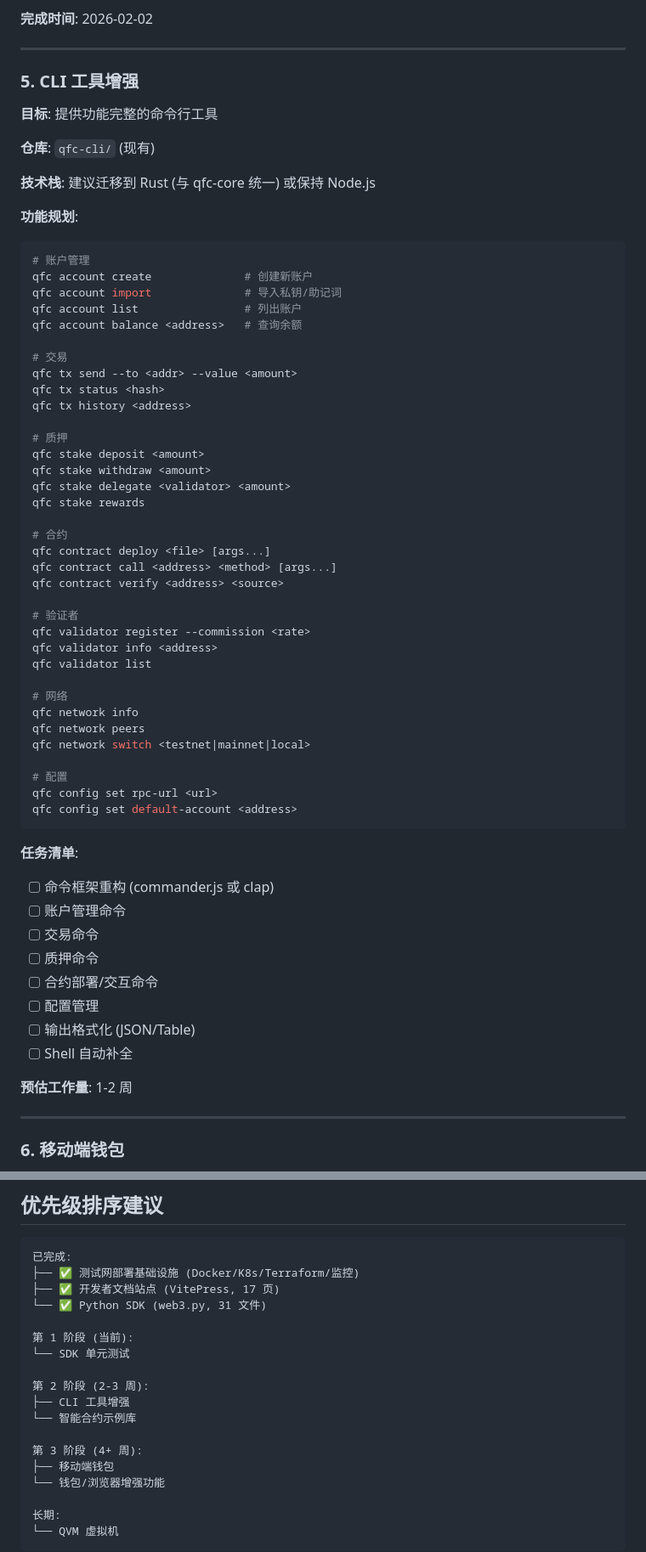
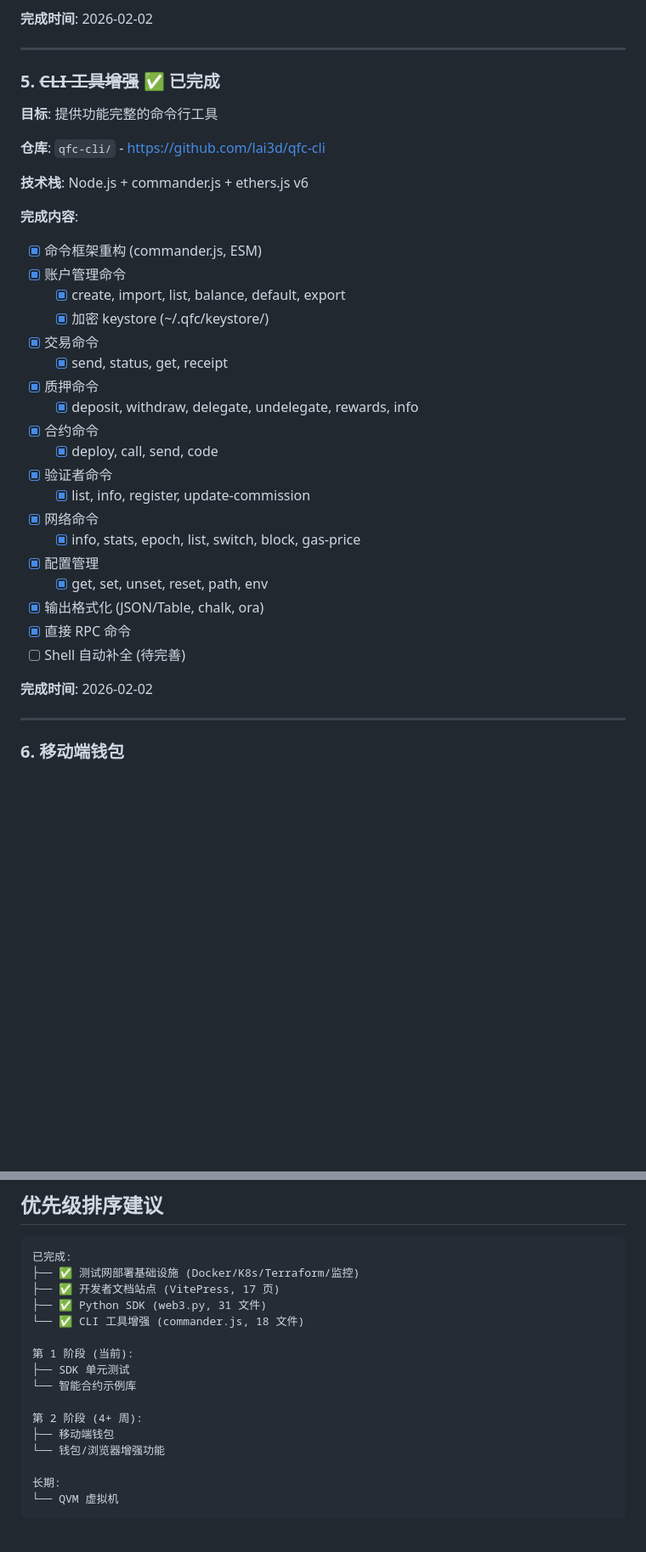
Before and after one commit to qfc-network/qfc-design, a Markdown page: 09-TODO-ROADMAP.md, 2 parts joined by grey strips. Shown at 85% size. GitHub-like rendering; blank space fills up the shorter version.

Commit message:
Mark CLI tool enhancement (qfc-cli) as completed
- Updated CLI status to 90% complete in project table
- Updated section 5 with completed checklist
- Updated priority ranking

Co-Authored-By: Claude Opus 4.5 <noreply@anthropic.com>

````diff
--- a/09-TODO-ROADMAP.md
+++ b/09-TODO-ROADMAP.md
@@ -175,66 +175,37 @@
 
 ---
 
-### 5. CLI 工具增强
+### 5. ~~CLI 工具增强~~ ✅ 已完成
 
 **目标**: 提供功能完整的命令行工具
 
-**仓库**: `qfc-cli/` (现有)
+**仓库**: `qfc-cli/` - https://github.com/lai3d/qfc-cli
 
-**技术栈**: 建议迁移到 Rust (与 qfc-core 统一) 或保持 Node.js
+**技术栈**: Node.js + commander.js + ethers.js v6
 
-**功能规划**:
+**完成内容**:
 
-```bash
-# 账户管理
-qfc account create              # 创建新账户
-qfc account import              # 导入私钥/助记词
-qfc account list                # 列出账户
-qfc account balance <address>   # 查询余额
+- [x] 命令框架重构 (commander.js, ESM)
+- [x] 账户管理命令
+  - [x] create, import, list, balance, default, export
+  - [x] 加密 keystore (~/.qfc/keystore/)
+- [x] 交易命令
+  - [x] send, status, get, receipt
+- [x] 质押命令
+  - [x] deposit, withdraw, delegate, undelegate, rewards, info
+- [x] 合约命令
+  - [x] deploy, call, send, code
+- [x] 验证者命令
+  - [x] list, info, register, update-commission
+- [x] 网络命令
+  - [x] info, stats, epoch, list, switch, block, gas-price
+- [x] 配置管理
+  - [x] get, set, unset, reset, path, env
+- [x] 输出格式化 (JSON/Table, chalk, ora)
+- [x] 直接 RPC 命令
+- [ ] Shell 自动补全 (待完善)
 
-# 交易
-qfc tx send --to <addr> --value <amount>
-qfc tx status <hash>
-qfc tx history <address>
-
-# 质押
-qfc stake deposit <amount>
-qfc stake withdraw <amount>
-qfc stake delegate <validator> <amount>
-qfc stake rewards
-
-# 合约
-qfc contract deploy <file> [args...]
-qfc contract call <address> <method> [args...]
-qfc contract verify <address> <source>
-
-# 验证者
-qfc validator register --commission <rate>
-qfc validator info <address>
-qfc validator list
-
-# 网络
-qfc network info
-qfc network peers
-qfc network switch <testnet|mainnet|local>
-
-# 配置
-qfc config set rpc-url <url>
-qfc config set default-account <address>
-```
-
-**任务清单**:
-
-- [ ] 命令框架重构 (commander.js 或 clap)
-- [ ] 账户管理命令
-- [ ] 交易命令
-- [ ] 质押命令
-- [ ] 合约部署/交互命令
-- [ ] 配置管理
-- [ ] 输出格式化 (JSON/Table)
-- [ ] Shell 自动补全
-
-**预估工作量**: 1-2 周
+**完成时间**: 2026-02-02
 
 ---
 
@@ -381,16 +352,14 @@ qfc-contracts/
 已完成:
 ├── ✅ 测试网部署基础设施 (Docker/K8s/Terraform/监控)
 ├── ✅ 开发者文档站点 (VitePress, 17 页)
-└── ✅ Python SDK (web3.py, 31 文件)
+├── ✅ Python SDK (web3.py, 31 文件)
+└── ✅ CLI 工具增强 (commander.js, 18 文件)
 
 第 1 阶段 (当前):
-└── SDK 单元测试
-
-第 2 阶段 (2-3 周):
-├── CLI 工具增强
+├── SDK 单元测试
 └── 智能合约示例库
 
-第 3 阶段 (4+ 周):
+第 2 阶段 (4+ 周):
 ├── 移动端钱包
 └── 钱包/浏览器增强功能
 
````
Also changed, not shown: other parts of 09-TODO-ROADMAP.md (+1 -1 lines).
